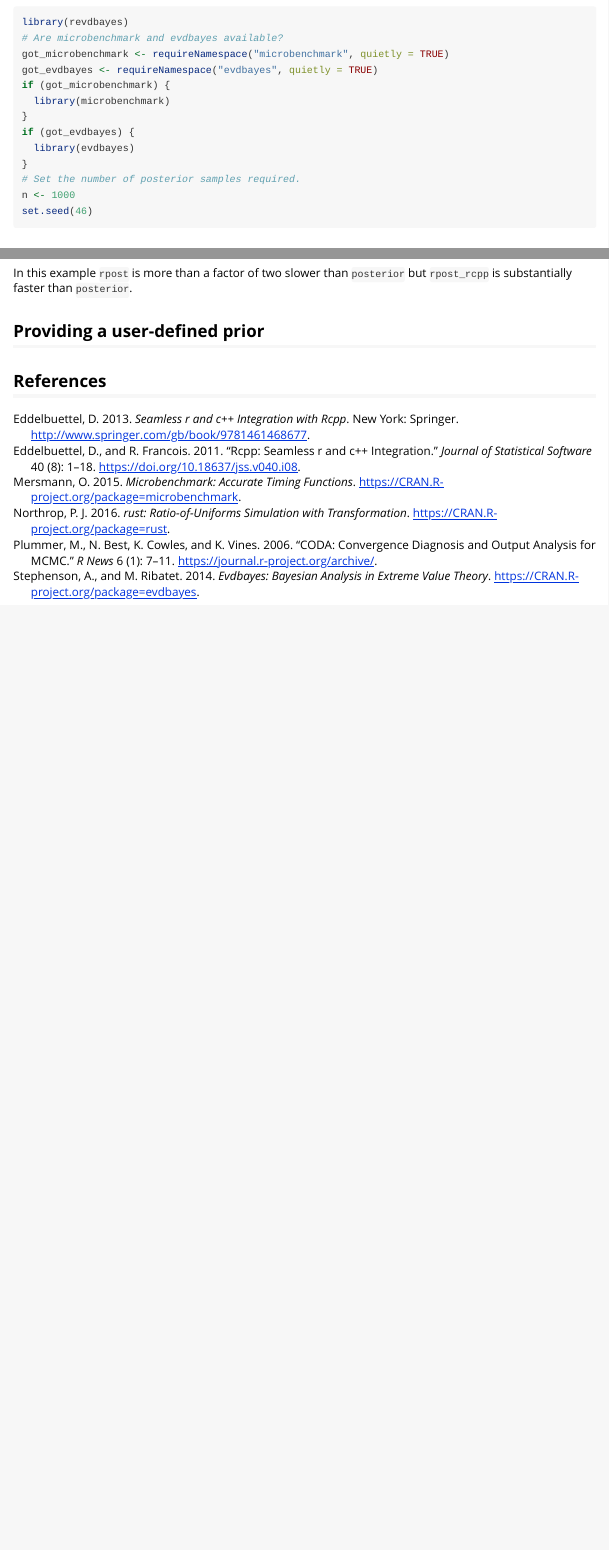
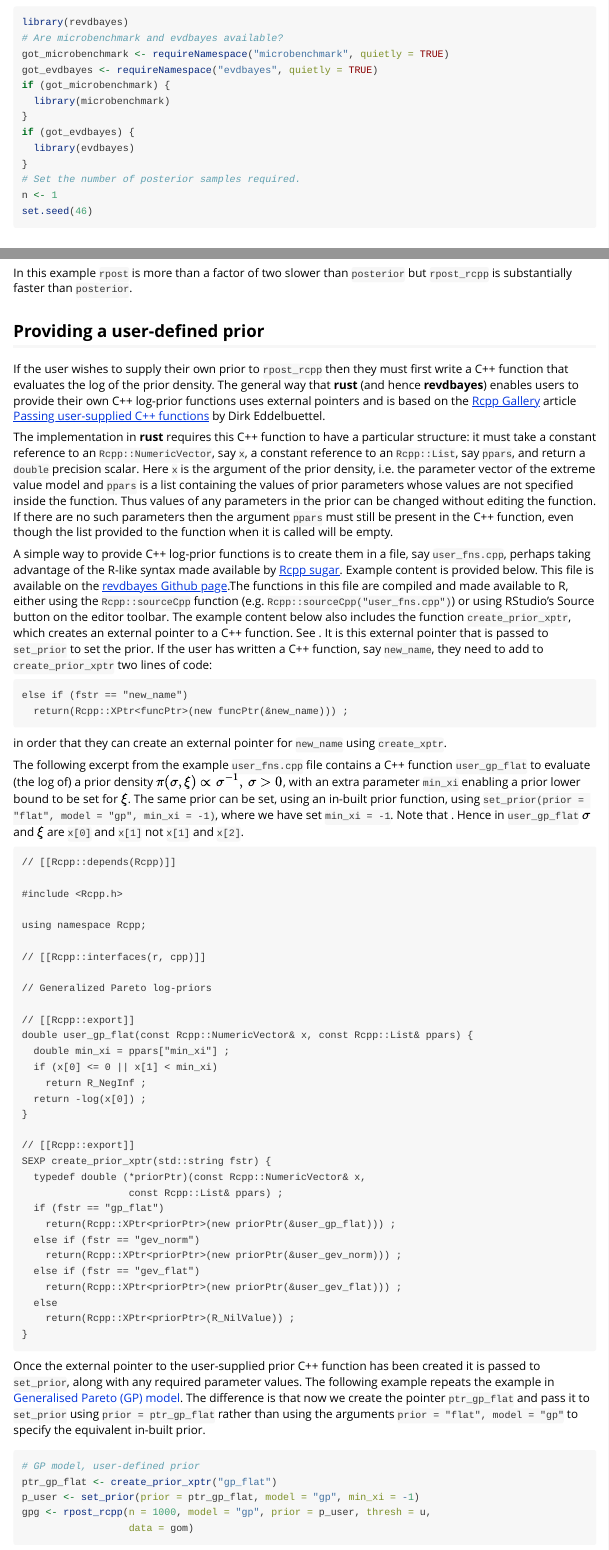
Before and after one commit to paulnorthrop/revdbayes, an R Markdown document (vignettes/revdbayes-using-rcpp-vignette.Rmd): the page in a window 1100 px wide, from 440 px down, and a second part further down, joined at a grey line. Rendered offline with R 4.5, knitr and Pandoc, with nearby package versions; the code chunks are not run, so their results and figures are left out.

Commit message:
Update vignette. [ci skip]

````diff
--- a/vignettes/revdbayes-using-rcpp-vignette.Rmd
+++ b/vignettes/revdbayes-using-rcpp-vignette.Rmd
@@ -40,7 +35,7 @@ if (got_evdbayes) {
   library(evdbayes)
 }
 # Set the number of posterior samples required.
-n <- 1000
+n <- 1
 set.seed(46)
 ```
 
@@ -143,4 +138,59 @@ In this example `rpost` is more than a factor of two slower than `posterior` but
 
 ## Providing a user-defined prior {#cpp_fun}
 
+If the user wishes to supply their own prior to `rpost_rcpp` then they must first write a C++ function that evaluates the log of the prior density.  The general way that **rust** (and hence **revdbayes**) enables users to provide their own C++ log-prior functions uses external pointers and is based on the [Rcpp Gallery](http://gallery.rcpp.org/) article [Passing user-supplied C++ functions](http://gallery.rcpp.org/articles/passing-cpp-function-pointers/) by Dirk Eddelbuettel.
+
+The implementation in **rust** requires this C++ function to have a particular structure: it must take a constant reference to an `Rcpp::NumericVector`, say `x`, a constant reference to an `Rcpp::List`, say `ppars`, and return a `double` precision scalar. Here `x` is the argument of the prior density, i.e. the parameter vector of the extreme value model and `ppars` is a list containing the values of prior parameters whose values are not specified inside the function.  Thus values of any parameters in the prior can be changed without editing the function.  If there are no such parameters then the argument `ppars` must still be present in the C++ function, even though the list provided to the function when it is called will be empty.
+
+A simple way to provide C++ log-prior functions is to create them in a file, say `user_fns.cpp`, perhaps taking advantage of the R-like syntax made available by [Rcpp sugar](http://dirk.eddelbuettel.com/code/rcpp/Rcpp-sugar.pdf).  Example content is provided below.  This file is available on the [revdbayes Github page](https://github.com/paulnorthrop/revdbayes/blob/master/src/user_priors.cpp).The functions in this file are compiled and made available to R, either using the `Rcpp::sourceCpp` function (e.g. `Rcpp::sourceCpp("user_fns.cpp")`) or using RStudio's Source button on the editor toolbar.  The example content below also includes the function `create_prior_xptr`, which creates an external pointer to a C++ function. See \href{http://gallery.rcpp.org/articles/passing-cpp-function-pointers/}{Passing user-supplied C++ functions}.  It is this external pointer that is passed to `set_prior` to set the prior.  If the user has written a C++ function, say `new_name`, they need to add to `create_prior_xptr` two lines of code:
+
+    else if (fstr == "new_name")
+      return(Rcpp::XPtr<funcPtr>(new funcPtr(&new_name))) ;
+
+in order that they can create an external pointer for `new_name` using `create_xptr`.
+
+The following excerpt from the example `user_fns.cpp` file contains a C++ function `user_gp_flat` to evaluate (the log of) a prior density $\pi(\sigma, \xi) \propto \sigma^{-1}, \, \sigma > 0$, with an extra parameter `min_xi` enabling a prior lower bound to be set for $\xi$.  The same prior can be set, using an in-built prior function, using `set_prior(prior = "flat", model = "gp", min_xi = -1)`, where we have set `min_xi = -1`.  Note that \strong{in C++ vector indices start at 0}. Hence in `user_gp_flat` $\sigma$ and $\xi$ are `x[0]` and `x[1]` not `x[1]` and `x[2]`.
+
+    // [[Rcpp::depends(Rcpp)]]
+
+    #include <Rcpp.h>
+
+    using namespace Rcpp;
+
+    // [[Rcpp::interfaces(r, cpp)]]
+
+    // Generalized Pareto log-priors
+
+    // [[Rcpp::export]]
+    double user_gp_flat(const Rcpp::NumericVector& x, const Rcpp::List& ppars) {
+      double min_xi = ppars["min_xi"] ;
+      if (x[0] <= 0 || x[1] < min_xi)
+        return R_NegInf ;
+      return -log(x[0]) ;
+    }
+
+    // [[Rcpp::export]]
+    SEXP create_prior_xptr(std::string fstr) {
+      typedef double (*priorPtr)(const Rcpp::NumericVector& x,
+                      const Rcpp::List& ppars) ;
+      if (fstr == "gp_flat")
+        return(Rcpp::XPtr<priorPtr>(new priorPtr(&user_gp_flat))) ;
+      else if (fstr == "gev_norm")
+        return(Rcpp::XPtr<priorPtr>(new priorPtr(&user_gev_norm))) ;
+      else if (fstr == "gev_flat")
+        return(Rcpp::XPtr<priorPtr>(new priorPtr(&user_gev_flat))) ;
+      else
+        return(Rcpp::XPtr<priorPtr>(R_NilValue)) ;
+    }
+
+Once the external pointer to the user-supplied prior C++ function has been created it is passed to `set_prior`, along with any required parameter values. The following example repeats the example in [Generalised Pareto (GP) model](#gp_example).  The difference is that now we create the pointer `ptr_gp_flat` and pass it to `set_prior` using `prior = ptr_gp_flat` rather than using the arguments `prior = "flat", model = "gp"` to specify the equivalent in-built prior.
+
+```{r}
+# GP model, user-defined prior
+ptr_gp_flat <- create_prior_xptr("gp_flat")
+p_user <- set_prior(prior = ptr_gp_flat, model = "gp", min_xi = -1)
+gpg <- rpost_rcpp(n = 1000, model = "gp", prior = p_user, thresh = u,
+                  data = gom)
+```
+
 ## References
````
Also changed, not shown: vignettes/revdbayes-using-rcpp-vignette.Rmd (7 more changed lines).
